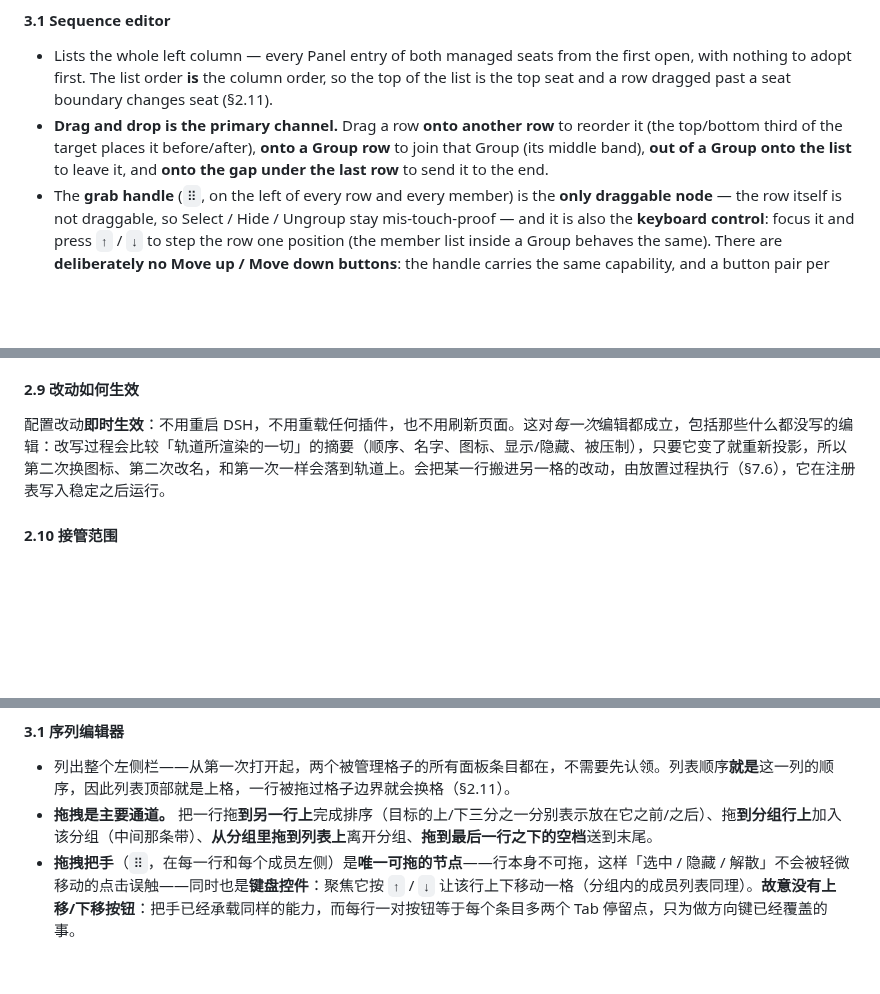
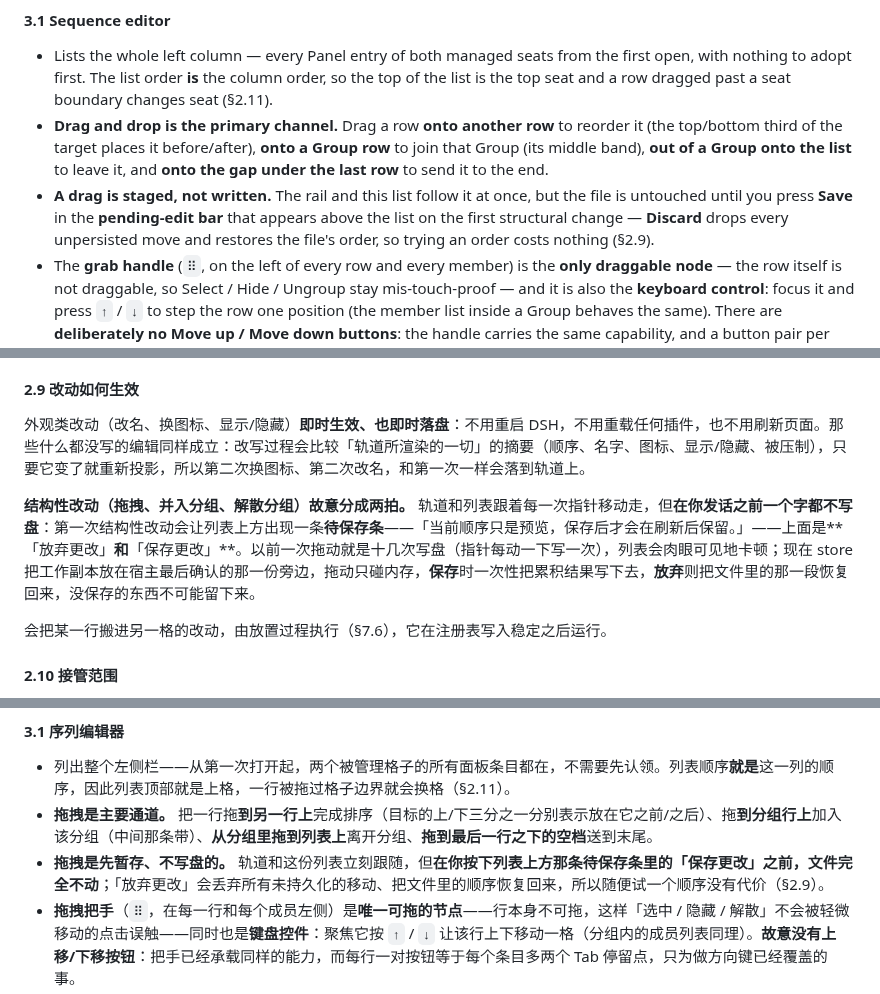
Before and after one commit to HelloQingTao/dsh-railist, a Markdown page: README.md, 3 parts joined by grey strips. Drawn GitHub-style; blank space fills up the shorter version.

Commit message:
docs: refresh both screenshots, and document the staged drag
- settings-panel-list.png: retaken after the seat, order and one-line-row work,
  so the picture shows the shipped layout instead of the two-line rows.
- rail-group-menu.png: retaken in the same session and the same material, so the
  two images in the README table no longer disagree on theme.
- README 2.9 / 3.1, both languages: the pending-edit bar (Discard / Save), and
  why a structural edit is staged in memory instead of written per pointer move.

```diff
--- a/README.md
+++ b/README.md
@@ -181,6 +185,7 @@ Page content:
 
 - Lists the whole left column — every Panel entry of both managed seats from the first open, with nothing to adopt first. The list order **is** the column order, so the top of the list is the top seat and a row dragged past a seat boundary changes seat (§2.11).
 - **Drag and drop is the primary channel.** Drag a row **onto another row** to reorder it (the top/bottom third of the target places it before/after), **onto a Group row** to join that Group (its middle band), **out of a Group onto the list** to leave it, and **onto the gap under the last row** to send it to the end.
+- **A drag is staged, not written.** The rail and this list follow it at once, but the file is untouched until you press **Save** in the **pending-edit bar** that appears above the list on the first structural change — **Discard** drops every unpersisted move and restores the file's order, so trying an order costs nothing (§2.9).
 - The **grab handle** (`⠿`, on the left of every row and every member) is the **only draggable node** — the row itself is not draggable, so Select / Hide / Ungroup stay mis-touch-proof — and it is also the **keyboard control**: focus it and press `↑` / `↓` to step the row one position (the member list inside a Group behaves the same). There are **deliberately no Move up / Move down buttons**: the handle carries the same capability, and a button pair per row was two more tab stops per entry for an action the arrow keys already cover.
 - Each row's **"Group with next"** creates a Group; a Group row's **"Ungroup"** dissolves one.
 - Every row carries a **"Hide"/"Show"** button that toggles that row in place — Group rows included, and the **member rows inside a Group** too (a hidden member leaves the Group menu, §2.3).
@@ -690,7 +695,11 @@ DSH 左侧栏是一份**只读投影**：shell 枚举 `sidebar.panellist` 槽位
 
 #### 2.9 改动如何生效
 
-配置改动**即时生效**：不用重启 DSH，不用重载任何插件，也不用刷新页面。这对*每一次*编辑都成立，包括那些什么都没写的编辑：改写过程会比较「轨道所渲染的一切」的摘要（顺序、名字、图标、显示/隐藏、被压制），只要它变了就重新投影，所以第二次换图标、第二次改名，和第一次一样会落到轨道上。会把某一行搬进另一格的改动，由放置过程执行（§7.6），它在注册表写入稳定之后运行。
+外观类改动（改名、换图标、显示/隐藏）**即时生效、也即时落盘**：不用重启 DSH，不用重载任何插件，也不用刷新页面。那些什么都没写的编辑同样成立：改写过程会比较「轨道所渲染的一切」的摘要（顺序、名字、图标、显示/隐藏、被压制），只要它变了就重新投影，所以第二次换图标、第二次改名，和第一次一样会落到轨道上。
+
+**结构性改动（拖拽、并入分组、解散分组）故意分成两拍。** 轨道和列表跟着每一次指针移动走，但**在你发话之前一个字都不写盘**：第一次结构性改动会让列表上方出现一条**待保存条**——「当前顺序只是预览，保存后才会在刷新后保留。」——上面是**「放弃更改」**和**「保存更改」**。以前一次拖动就是十几次写盘（指针每动一下写一次），列表会肉眼可见地卡顿；现在 store 把工作副本放在宿主最后确认的那一份旁边，拖动只碰内存，**保存**时一次性把累积结果写下去，**放弃**则把文件里的那一段恢复回来，没保存的东西不可能留下来。
+
+会把某一行搬进另一格的改动，由放置过程执行（§7.6），它在注册表写入稳定之后运行。
 
 #### 2.10 接管范围
 
@@ -745,6 +754,7 @@ shell 可能在同一个页面上多次应用同一个客户端 bundle（文件
 
 - 列出整个左侧栏——从第一次打开起，两个被管理格子的所有面板条目都在，不需要先认领。列表顺序**就是**这一列的顺序，因此列表顶部就是上格，一行被拖过格子边界就会换格（§2.11）。
 - **拖拽是主要通道。** 把一行拖**到另一行上**完成排序（目标的上/下三分之一分别表示放在它之前/之后）、拖**到分组行上**加入该分组（中间那条带）、**从分组里拖到列表上**离开分组、**拖到最后一行之下的空档**送到末尾。
+- **拖拽是先暂存、不写盘的。** 轨道和这份列表立刻跟随，但**在你按下列表上方那条待保存条里的「保存更改」之前，文件完全不动**；「放弃更改」会丢弃所有未持久化的移动、把文件里的顺序恢复回来，所以随便试一个顺序没有代价（§2.9）。
 - **拖拽把手**（`⠿`，在每一行和每个成员左侧）是**唯一可拖的节点**——行本身不可拖，这样「选中 / 隐藏 / 解散」不会被轻微移动的点击误触——同时也是**键盘控件**：聚焦它按 `↑` / `↓` 让该行上下移动一格（分组内的成员列表同理）。**故意没有上移/下移按钮**：把手已经承载同样的能力，而每行一对按钮等于每个条目多两个 Tab 停留点，只为做方向键已经覆盖的事。
 - 每行的 **「与下一项合并为分组」** 建一个分组；分组行的 **「解散分组」** 解散一个。
 - 每行都有 **「隐藏」/「显示」** 按钮，就地切换该行——分组行也有，**分组内的成员行也有**（被隐藏的成员不进分组菜单，§2.3）。
```
Also changed, not shown: other parts of README.md (+5 -1 lines), docs/images/rail-group-menu.png, docs/images/settings-panel-list.png.
